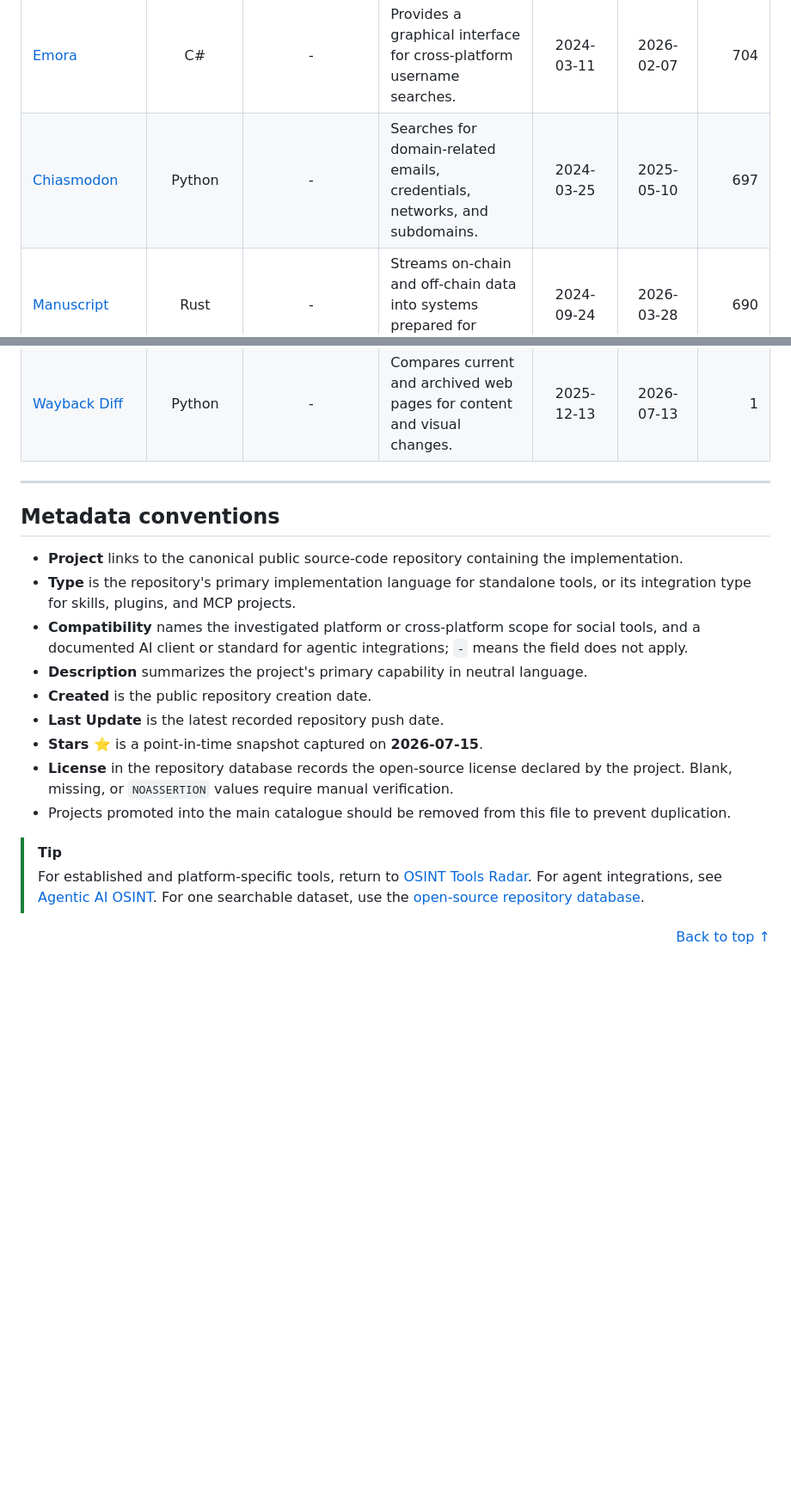
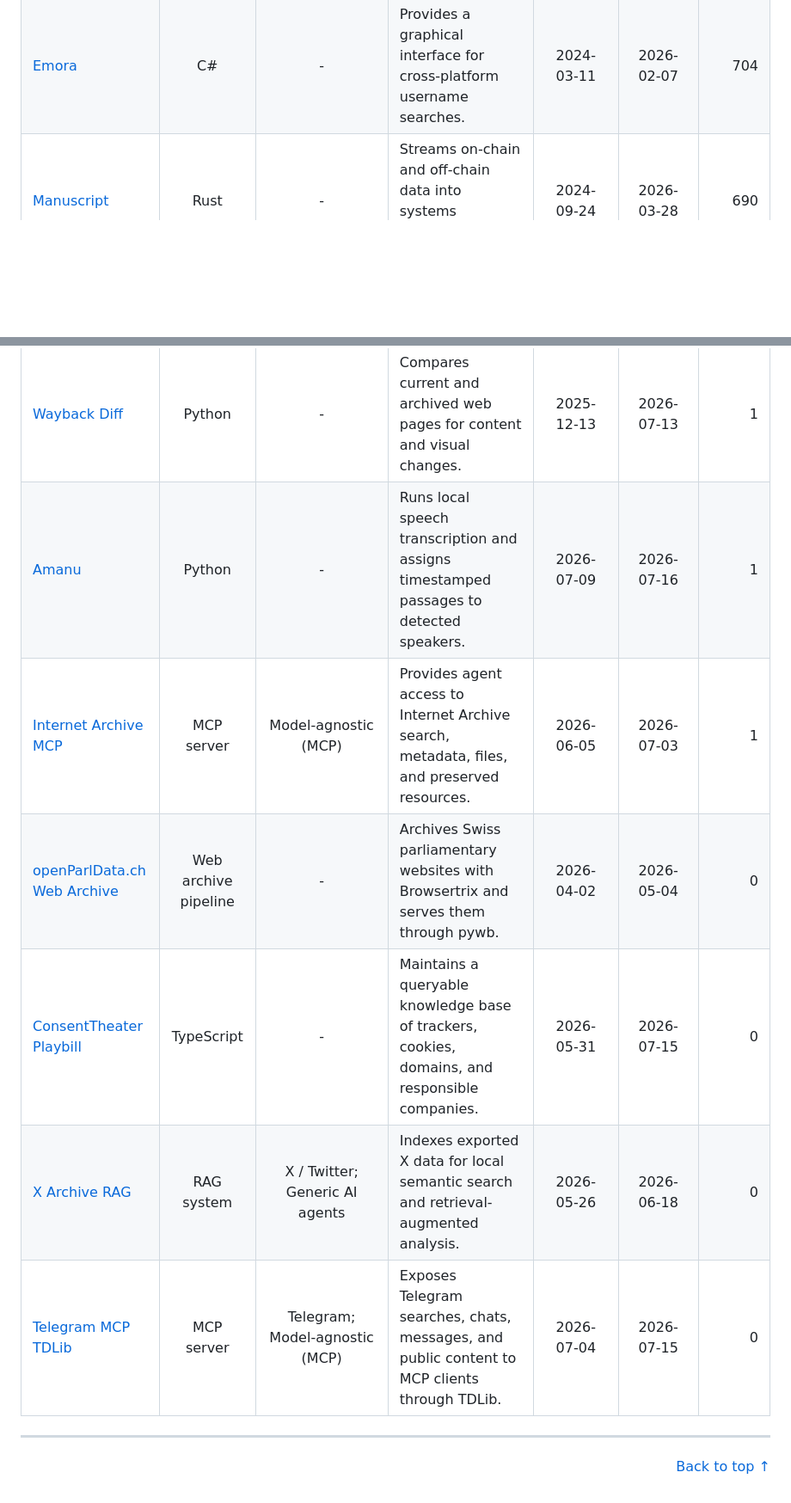
Before and after one commit to OSINT360/osint-tools-radar, a Markdown page: EMERGING.md, 2 parts joined by grey strips. Shown at 86% size. Drawn GitHub-style; blank space fills up the shorter version.

```diff
--- a/EMERGING.md
+++ b/EMERGING.md
@@ -57,5 +50,4 @@ Projects listed here must have a public source-code repository, an identifiable
 | [X Tweet Fetcher](https://github.com/ythx-101/x-tweet-fetcher) | Python | X / Twitter | Retrieves public X posts, replies, timelines, and articles without login. | 2026-02-14 | 2026-07-05 | 901 |
 | [urlfinder](https://github.com/projectdiscovery/urlfinder) | Go | - | Passively collects URLs associated with a target. | 2024-04-30 | 2026-06-23 | 892 |
 | [Emora](https://github.com/idefasoft/Emora-Project) | C# | - | Provides a graphical interface for cross-platform username searches. | 2024-03-11 | 2026-02-07 | 704 |
-| [Chiasmodon](https://github.com/chiasmod0n/chiasmodon) | Python | - | Searches for domain-related emails, credentials, networks, and subdomains. | 2024-03-25 | 2025-05-10 | 697 |
 | [Manuscript](https://github.com/chainbase-labs/manuscript-core) | Rust | - | Streams on-chain and off-chain data into systems prepared for analysis. | 2024-09-24 | 2026-03-28 | 690 |
@@ -113,23 +112,12 @@ Projects listed here must have a public source-code repository, an identifiable
 | [BitSleuth Analyzer](https://github.com/BitSleuthAI/Analyzer) | TypeScript | - | Analyzes Bitcoin wallets, transaction patterns, and mempool activity. | 2025-08-05 | 2026-07-07 | 1 |
 | [Wayback Diff](https://github.com/GeiserX/Wayback-Diff) | Python | - | Compares current and archived web pages for content and visual changes. | 2025-12-13 | 2026-07-13 | 1 |
+| [Amanu](https://gitlab.com/varg.alejandro25/amanu) | Python | - | Runs local speech transcription and assigns timestamped passages to detected speakers. | 2026-07-09 | 2026-07-16 | 1 |
+| [Internet Archive MCP](https://github.com/cyanheads/internet-archive-mcp-server) | MCP server | Model-agnostic (MCP) | Provides agent access to Internet Archive search, metadata, files, and preserved resources. | 2026-06-05 | 2026-07-03 | 1 |
+| [openParlData.ch Web Archive](https://gitlab.com/opendata.ch/openparldatach/web-archive) | Web archive pipeline | - | Archives Swiss parliamentary websites with Browsertrix and serves them through pywb. | 2026-04-02 | 2026-05-04 | 0 |
+| [ConsentTheater Playbill](https://codeberg.org/ConsentTheater/playbill) | TypeScript | - | Maintains a queryable knowledge base of trackers, cookies, domains, and responsible companies. | 2026-05-31 | 2026-07-15 | 0 |
+| [X Archive RAG](https://github.com/mameshivaa/x-archive-rag) | RAG system | X / Twitter; Generic AI agents | Indexes exported X data for local semantic search and retrieval-augmented analysis. | 2026-05-26 | 2026-06-18 | 0 |
+| [Telegram MCP TDLib](https://github.com/tolboy/telegram-mcp-tdlib) | MCP server | Telegram; Model-agnostic (MCP) | Exposes Telegram searches, chats, messages, and public content to MCP clients through TDLib. | 2026-07-04 | 2026-07-15 | 0 |
 
 ---
 
-<a id="metadata-conventions"></a>
-
-## Metadata conventions
-
-- **Project** links to the canonical public source-code repository containing the implementation.
-- **Type** is the repository's primary implementation language for standalone tools, or its integration type for skills, plugins, and MCP projects.
-- **Compatibility** names the investigated platform or cross-platform scope for social tools, and a documented AI client or standard for agentic integrations; `-` means the field does not apply.
-- **Description** summarizes the project's primary capability in neutral language.
-- **Created** is the public repository creation date.
-- **Last Update** is the latest recorded repository push date.
-- **Stars ⭐** is a point-in-time snapshot captured on **2026-07-15**.
-- **License** in the repository database records the open-source license declared by the project. Blank, missing, or `NOASSERTION` values require manual verification.
-- Projects promoted into the main catalogue should be removed from this file to prevent duplication.
-
-> [!TIP]
-> For established and platform-specific tools, return to [OSINT Tools Radar](README.md). For agent integrations, see [Agentic AI OSINT](AGENTIC.md). For one searchable dataset, use the [open-source repository database](osint-repositories.csv).
-
 <p align="right"><a href="#top">Back to top ↑</a></p>
```
Also changed, not shown: other parts of EMERGING.md (+55 -55 lines).
